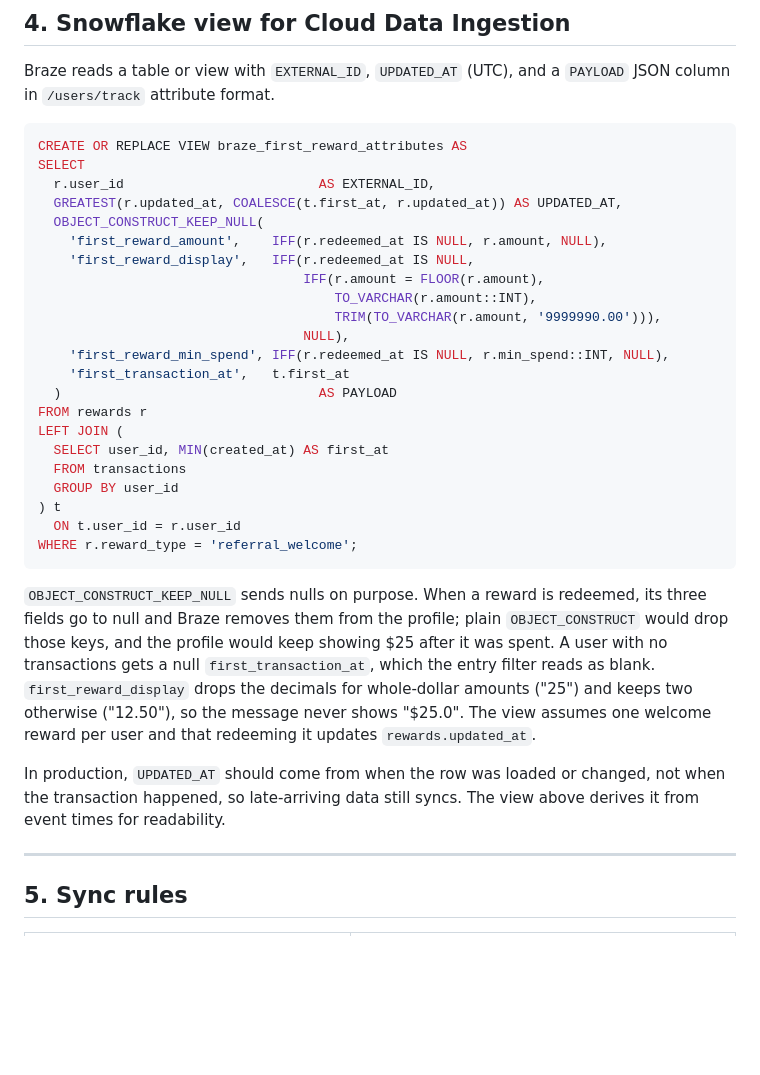
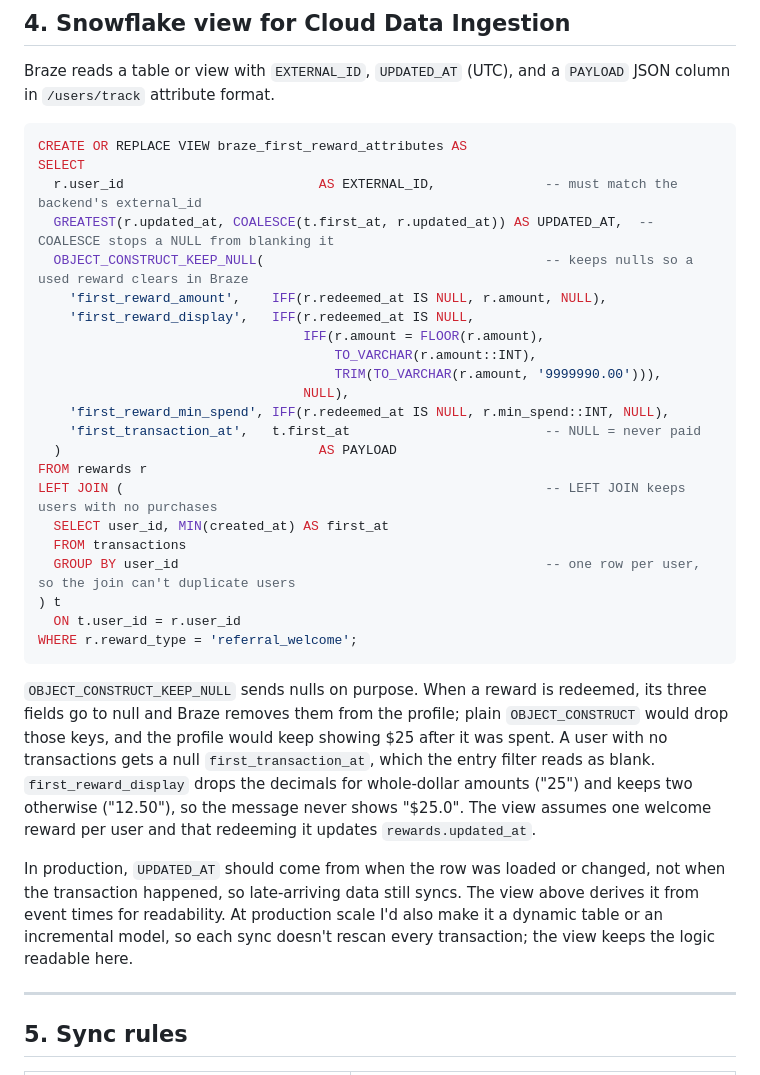
Before and after one commit to arndvs/inkind-first-credit-journey, a Markdown page: 01-data-contract.md, the part around the change. Drawn GitHub-style; blank space fills up the shorter version.

Commit message:
01/02: add why-comments to the view and audience SQL; note dynamic table at scale

````diff
--- a/01-data-contract.md
+++ b/01-data-contract.md
@@ -113,9 +113,9 @@ Braze reads a table or view with `EXTERNAL_ID`, `UPDATED_AT` (UTC), and a `PAYLO
 ```sql
 CREATE OR REPLACE VIEW braze_first_reward_attributes AS
 SELECT
-  r.user_id                         AS EXTERNAL_ID,
-  GREATEST(r.updated_at, COALESCE(t.first_at, r.updated_at)) AS UPDATED_AT,
-  OBJECT_CONSTRUCT_KEEP_NULL(
+  r.user_id                         AS EXTERNAL_ID,              -- must match the backend's external_id
+  GREATEST(r.updated_at, COALESCE(t.first_at, r.updated_at)) AS UPDATED_AT,  -- COALESCE stops a NULL from blanking it
+  OBJECT_CONSTRUCT_KEEP_NULL(                                    -- keeps nulls so a used reward clears in Braze
     'first_reward_amount',    IFF(r.redeemed_at IS NULL, r.amount, NULL),
     'first_reward_display',   IFF(r.redeemed_at IS NULL,
                                   IFF(r.amount = FLOOR(r.amount),
@@ -123,13 +123,13 @@ SELECT
                                       TRIM(TO_VARCHAR(r.amount, '9999990.00'))),
                                   NULL),
     'first_reward_min_spend', IFF(r.redeemed_at IS NULL, r.min_spend::INT, NULL),
-    'first_transaction_at',   t.first_at
+    'first_transaction_at',   t.first_at                         -- NULL = never paid
   )                                 AS PAYLOAD
 FROM rewards r
-LEFT JOIN (
+LEFT JOIN (                                                      -- LEFT JOIN keeps users with no purchases
   SELECT user_id, MIN(created_at) AS first_at
   FROM transactions
-  GROUP BY user_id
+  GROUP BY user_id                                               -- one row per user, so the join can't duplicate users
 ) t
   ON t.user_id = r.user_id
 WHERE r.reward_type = 'referral_welcome';
@@ -137,7 +137,7 @@ WHERE r.reward_type = 'referral_welcome';
 
 `OBJECT_CONSTRUCT_KEEP_NULL` sends nulls on purpose. When a reward is redeemed, its three fields go to null and Braze removes them from the profile; plain `OBJECT_CONSTRUCT` would drop those keys, and the profile would keep showing $25 after it was spent. A user with no transactions gets a null `first_transaction_at`, which the entry filter reads as blank. `first_reward_display` drops the decimals for whole-dollar amounts ("25") and keeps two otherwise ("12.50"), so the message never shows "$25.0". The view assumes one welcome reward per user and that redeeming it updates `rewards.updated_at`.
 
-In production, `UPDATED_AT` should come from when the row was loaded or changed, not when the transaction happened, so late-arriving data still syncs. The view above derives it from event times for readability.
+In production, `UPDATED_AT` should come from when the row was loaded or changed, not when the transaction happened, so late-arriving data still syncs. The view above derives it from event times for readability. At production scale I'd also make it a dynamic table or an incremental model, so each sync doesn't rescan every transaction; the view keeps the logic readable here.
 
 ---
 
````
Also changed, not shown: 02-journey.md (+1 -1 lines).
